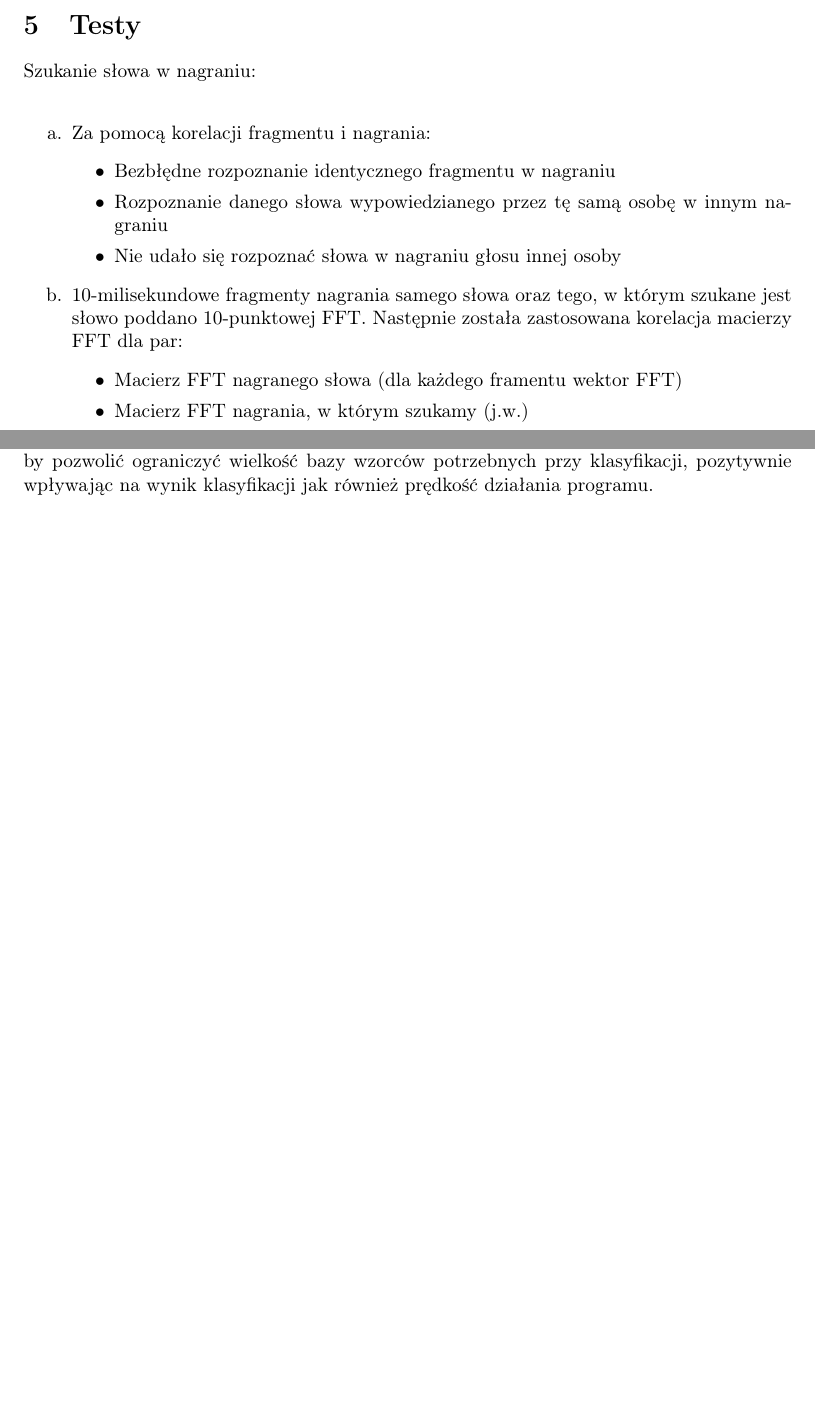
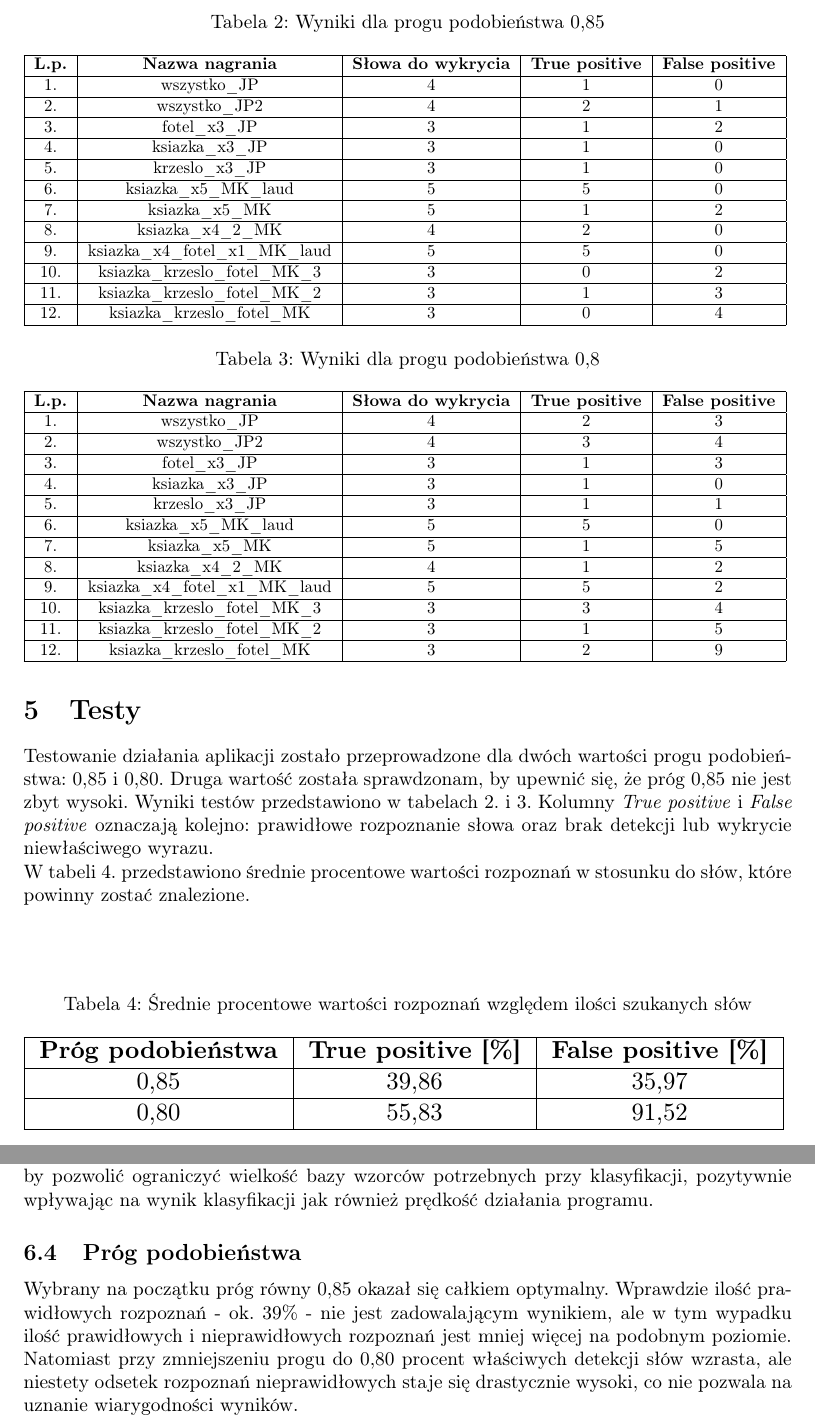
Before and after one commit to AlexHg/VoiceRecognition, a LaTeX document (doc/szablon_spr.tex, which reads doc/chapters/Proby.tex, doc/chapters/Wnioski.tex): two parts of pages 9 and 10 of 10, joined at a grey line, cut at the place of the change, the shorter picture padded with empty space. Compiled offline with pdfLaTeX.

Commit message:
excel, chapter Testy

```diff
--- a/doc/chapters/Proby.tex
+++ b/doc/chapters/Proby.tex
@@ -1,23 +1,67 @@
 \section{Testy}
-Szukanie słowa w nagraniu:
-\\
-\begin{enumerate}
-\item
-{
-	Za pomocą korelacji fragmentu i nagrania:
-	\begin{itemize}
-		\item Bezbłędne rozpoznanie identycznego fragmentu w nagraniu
-		\item Rozpoznanie danego słowa wypowiedzianego przez tę samą osobę w innym nagraniu
-		\item Nie udało się rozpoznać słowa w nagraniu głosu innej osoby
-	\end{itemize}
+
+Testowanie działania aplikacji zostało przeprowadzone dla dwóch wartości progu podobieństwa: 0,85 i 0,80. Druga wartość została sprawdzonam, by upewnić się, że próg 0,85 nie jest zbyt wysoki. Wyniki testów przedstawiono w tabelach 2. i 3. Kolumny \textit{True positive} i \textit{False positive} oznaczają kolejno: prawidłowe rozpoznanie słowa oraz brak detekcji lub wykrycie niewłaściwego wyrazu.\\
+W tabeli 4. przedstawiono średnie procentowe wartości rozpoznań w stosunku do słów, które powinny zostać znalezione.
+
+
+\begin{table}
+	\centering
+	\caption{Wyniki dla progu podobieństwa 0,85}
+	\resizebox{\columnwidth}{!}{%
+	\begin{tabular}{ | c | c | c | c | c | }
+		\hline
+		\textbf{L.p.} & \textbf{Nazwa nagrania} & \textbf{Słowa do wykrycia} & \textbf{True positive} & \textbf{False positive} \\
+		\hline
+		1. & wszystko\_JP & 4 & 1 & 0  \\ \hline
+		2. & wszystko\_JP2 & 4 & 2 & 1  \\ \hline
+		3. & fotel\_x3\_JP & 3 & 1 & 2  \\ \hline
+		4. & ksiazka\_x3\_JP & 3 & 1 & 0  \\ \hline
+		5. & krzeslo\_x3\_JP & 3 & 1 & 0  \\ \hline
+		6. & ksiazka\_x5\_MK\_laud & 5 & 5 & 0 \\ \hline
+		7. & ksiazka\_x5\_MK & 5 & 1 & 2 \\ \hline
+		8. & ksiazka\_x4\_2\_MK & 4 & 2 & 0 \\ \hline
+		9. & ksiazka\_x4\_fotel\_x1\_MK\_laud & 5 & 5 & 0  \\ \hline
+		10. & ksiazka\_krzeslo\_fotel\_MK\_3 & 3 & 0 & 2  \\ \hline
+		11. & ksiazka\_krzeslo\_fotel\_MK\_2 & 3 & 1 & 3  \\ \hline
+		12. & ksiazka\_krzeslo\_fotel\_MK & 3 & 0 & 4  \\ \hline
+	\end{tabular}
 }
+\end{table}
 
-\item
-{
-	10-milisekundowe fragmenty nagrania samego słowa oraz tego, w którym szukane jest słowo poddano 10-punktowej FFT. Następnie została zastosowana korelacja macierzy FFT dla par:
-	\begin{itemize}
-		\item Macierz FFT nagranego słowa (dla każdego framentu wektor FFT)
-		\item Macierz FFT nagrania, w którym szukamy (j.w.)
-	\end{itemize}
-}
-\end{enumerate}
+\begin{table}
+	\centering
+	\caption{Wyniki dla progu podobieństwa 0,8}
+	\resizebox{\columnwidth}{!}{%
+		\begin{tabular}{ | c | c | c | c | c | }
+			\hline
+			\textbf{L.p.} & \textbf{Nazwa nagrania} & \textbf{Słowa do wykrycia} & \textbf{True positive} & \textbf{False positive} \\
+			\hline
+			1. & wszystko\_JP & 4 & 2 & 3  \\ \hline
+			2. & wszystko\_JP2 & 4 & 3 & 4  \\ \hline
+			3. & fotel\_x3\_JP & 3 & 1 & 3  \\ \hline
+			4. & ksiazka\_x3\_JP & 3 & 1 & 0  \\ \hline
+			5. & krzeslo\_x3\_JP & 3 & 1 & 1  \\ \hline
+			6. & ksiazka\_x5\_MK\_laud & 5 & 5 & 0  \\ \hline
+			7. & ksiazka\_x5\_MK & 5 & 1 & 5  \\ \hline
+			8. & ksiazka\_x4\_2\_MK & 4 & 1 & 2 \\ \hline
+			9. & ksiazka\_x4\_fotel\_x1\_MK\_laud & 5 & 5 & 2  \\ \hline
+			10. & ksiazka\_krzeslo\_fotel\_MK\_3 & 3 & 3 & 4  \\ \hline
+			11. & ksiazka\_krzeslo\_fotel\_MK\_2 & 3 & 1 & 5 \\ \hline
+			12. & ksiazka\_krzeslo\_fotel\_MK & 3 & 2 & 9  \\ \hline
+		\end{tabular}
+	}
+\end{table}
+
+\begin{table}
+	\centering
+	\caption{Średnie procentowe wartości rozpoznań względem ilości szukanych słów}
+	\resizebox{\columnwidth}{!}{%
+		\begin{tabular}{ | c | c | c | }
+			\hline
+			\textbf{Próg podobieństwa} & \textbf{True positive [\%]} & \textbf{False positive [\%]}  \\
+			\hline
+			0,85 & 39,86 & 35,97  \\ \hline
+			0,80 & 55,83 & 91,52  \\ \hline
+		\end{tabular}
+	}
+\end{table}
--- a/doc/chapters/Wnioski.tex
+++ b/doc/chapters/Wnioski.tex
@@ -13,3 +13,7 @@ Możliwym usprawnieniem w tej kwestii byłaby normalizacja poziomu głośności,
 
 \subsection{Klasyfikator}
 W projekcie jako klasyfikatora użyto korelacji pomiędzy macierzami parametrów. Klasyfikator ten ma wiele wad, dla poprawnej klasyfikacji słowa wymaga m. in. by wzorzec i analizowane słowo były dokładnie tej samej długości, zmiana intonacji czy długości trwania pojedynczej głoski uniemożliwia poprawne rozpoznanie. Użycie innego klasyfikatora mogłoby pozwolić ograniczyć wielkość bazy wzorców potrzebnych przy klasyfikacji, pozytywnie wpływając na wynik klasyfikacji jak również prędkość działania programu.
+
+\subsection{Próg podobieństwa}
+
+Wybrany na początku próg równy 0,85 okazał się całkiem optymalny. Wprawdzie ilość prawidłowych rozpoznań - ok. 39\% - nie jest zadowalającym wynikiem, ale w tym wypadku ilość prawidłowych i nieprawidłowych rozpoznań jest mniej więcej na podobnym poziomie. Natomiast przy zmniejszeniu progu do 0,80 procent właściwych detekcji słów wzrasta, ale niestety odsetek rozpoznań nieprawidłowych staje się drastycznie wysoki, co nie pozwala na uznanie wiarygodności wyników.
```
Also changed, not shown: 3 other files.
